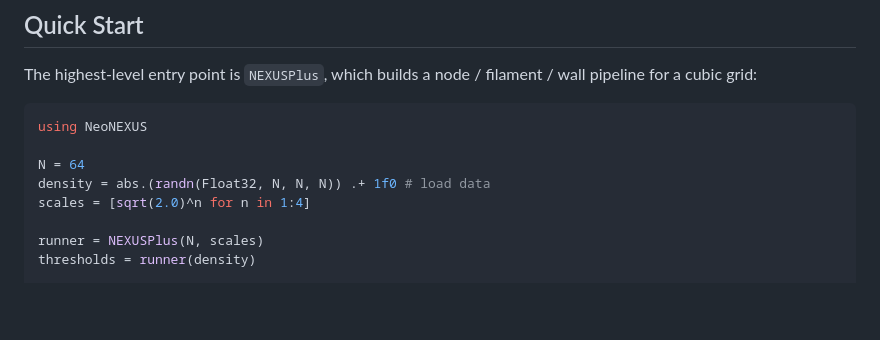
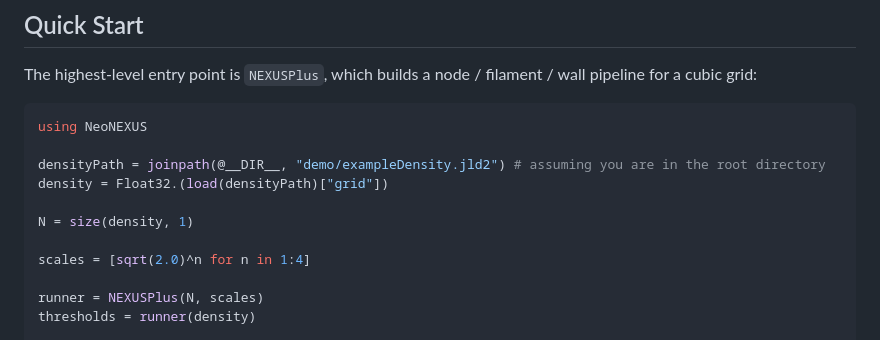
Before and after one commit to ispirovjr/NeoNEXUS.jl, a Markdown page: README.md, the part around the change. Rendered like a GitHub page; blank space fills up the shorter version.

````diff
--- a/README.md
+++ b/README.md
@@ -29,8 +29,11 @@ The highest-level entry point is `NEXUSPlus`, which builds a node / filament / w
 ```julia
 using NeoNEXUS
 
-N = 64
-density = abs.(randn(Float32, N, N, N)) .+ 1f0 # load data
+densityPath = joinpath(@__DIR__, "demo/exampleDensity.jld2") # assuming you are in the root directory
+density = Float32.(load(densityPath)["grid"])
+
+N = size(density, 1)
+
 scales = [sqrt(2.0)^n for n in 1:4]
 
 runner = NEXUSPlus(N, scales)
````
